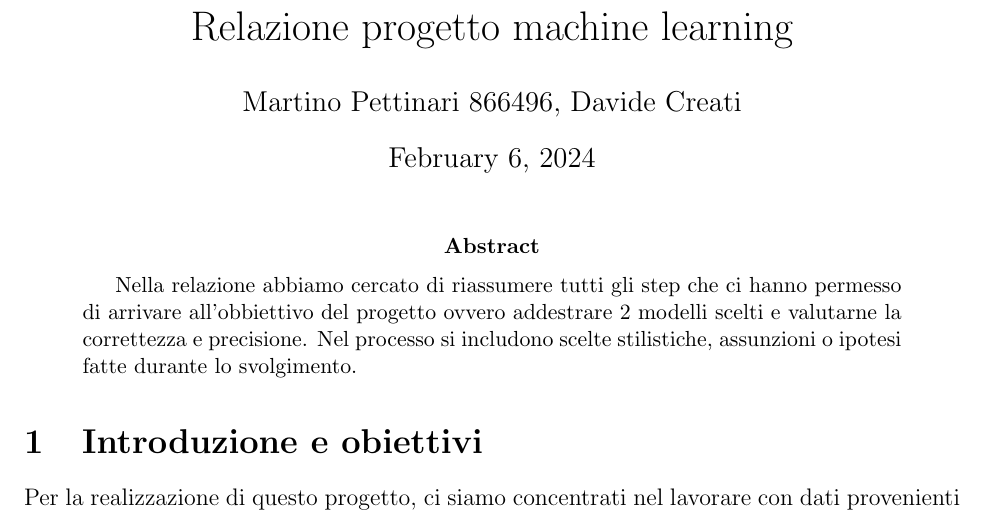
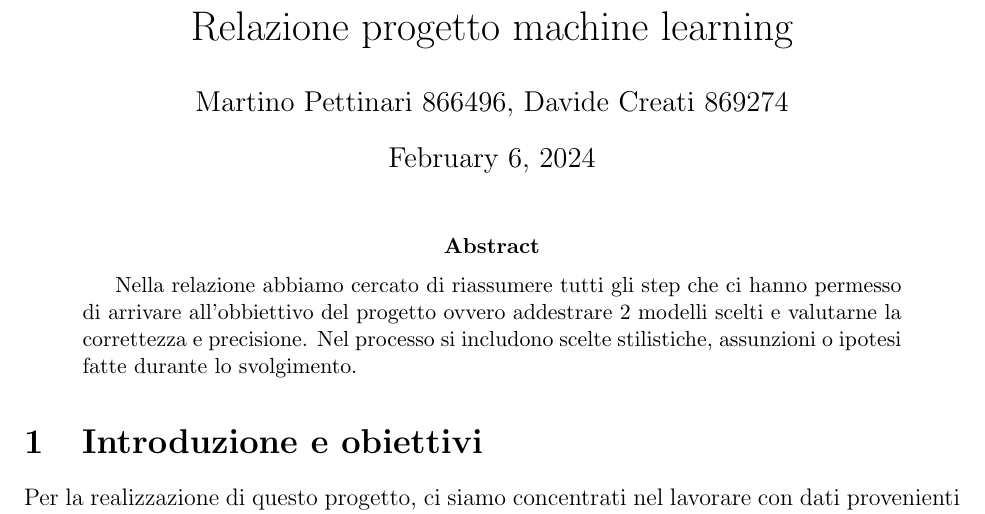
Before and after one commit to Martipetti/MachineLearning, a LaTeX paper (Relazione/main.tex): part of the page, cut so that both start at the same text. Compiled offline with pdfLaTeX.

Commit message:
Update main.tex

```diff
--- a/Relazione/main.tex
+++ b/Relazione/main.tex
@@ -19,7 +19,7 @@
 \begin{document}
 
 \title{Relazione progetto machine learning}
-\author{Martino Pettinari 866496, Davide Creati}
+\author{Martino Pettinari 866496, Davide Creati 869274}
 \maketitle
 
 \begin{abstract}
```
